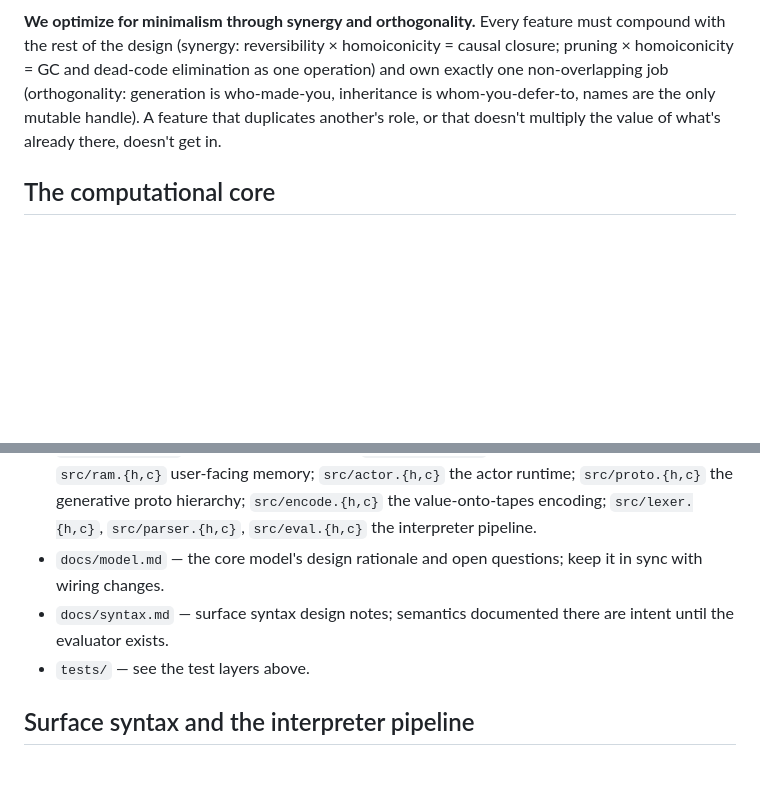
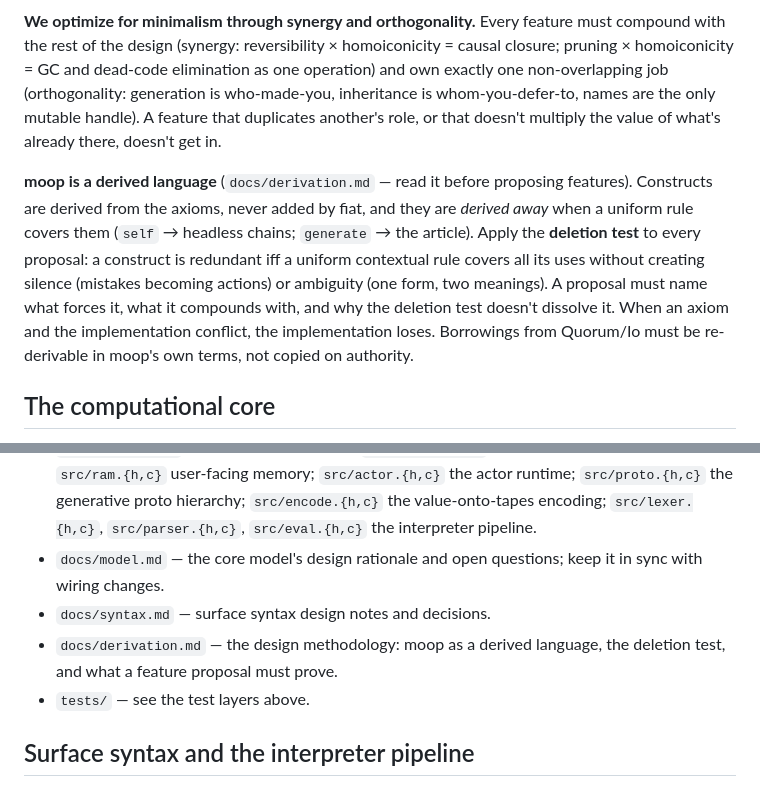
Before and after one commit to mrosst108-collab/moop, a Markdown page: CLAUDE.md, 2 parts joined by grey strips. Rendered like a GitHub page; blank space fills up the shorter version.

```diff
--- a/CLAUDE.md
+++ b/CLAUDE.md
@@ -12,6 +12,8 @@ moop is a new programming language implemented in C23. Two influences anchor eve
 When making language or implementation decisions, weigh them against both principles. If a change adds a concept, it needs to earn its place.
 
 **We optimize for minimalism through synergy and orthogonality.** Every feature must compound with the rest of the design (synergy: reversibility × homoiconicity = causal closure; pruning × homoiconicity = GC and dead-code elimination as one operation) and own exactly one non-overlapping job (orthogonality: generation is who-made-you, inheritance is whom-you-defer-to, names are the only mutable handle). A feature that duplicates another's role, or that doesn't multiply the value of what's already there, doesn't get in.
+
+**moop is a derived language** (`docs/derivation.md` — read it before proposing features). Constructs are derived from the axioms, never added by fiat, and they are *derived away* when a uniform rule covers them (`self` → headless chains; `generate` → the article). Apply the **deletion test** to every proposal: a construct is redundant iff a uniform contextual rule covers all its uses without creating silence (mistakes becoming actions) or ambiguity (one form, two meanings). A proposal must name what forces it, what it compounds with, and why the deletion test doesn't dissolve it. When an axiom and the implementation conflict, the implementation loses. Borrowings from Quorum/Io must be re-derivable in moop's own terms, not copied on authority.
 
 ## The computational core
 
@@ -68,7 +70,8 @@ There is no separate lint step; the build uses `-Wall -Wextra -Wpedantic` and wa
 
 - `src/` — interpreter sources. All `.c` files in `src/` are compiled and linked into the single `moop` binary (`src/moop.h` holds the version constant). `src/tapeloop.{h,c}` is the computational core; `src/gates.{h,c}` the reversible operators; `src/logic.{h,c}` the irreversible operators; `src/ram.{h,c}` user-facing memory; `src/actor.{h,c}` the actor runtime; `src/proto.{h,c}` the generative proto hierarchy; `src/encode.{h,c}` the value-onto-tapes encoding; `src/lexer.{h,c}`, `src/parser.{h,c}`, `src/eval.{h,c}` the interpreter pipeline.
 - `docs/model.md` — the core model's design rationale and open questions; keep it in sync with wiring changes.
-- `docs/syntax.md` — surface syntax design notes; semantics documented there are intent until the evaluator exists.
+- `docs/syntax.md` — surface syntax design notes and decisions.
+- `docs/derivation.md` — the design methodology: moop as a derived language, the deletion test, and what a feature proposal must prove.
 - `tests/` — see the test layers above.
 
 ## Surface syntax and the interpreter pipeline
```
Also changed, not shown: README.md (+4 -1 lines), docs/derivation.md (added, +101 -0 lines).
